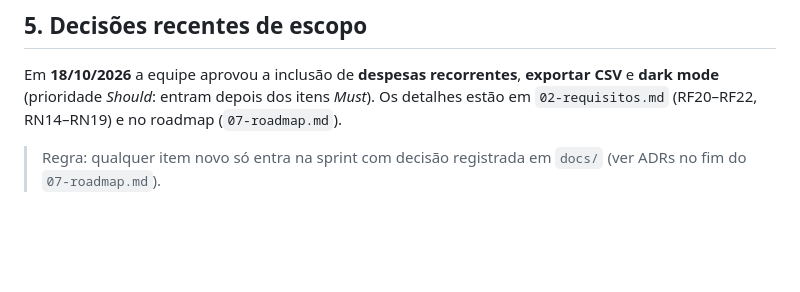
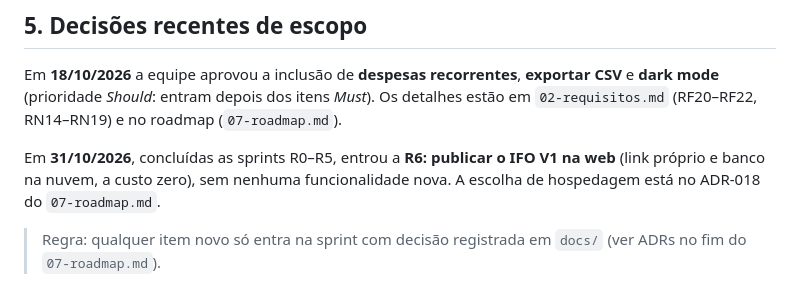
Before and after one commit to jmarcosvm/IFO-Organizador-Financeiro, a Markdown page: docs/01-escopo.md, the part around the change. Drawn GitHub-style; blank space fills up the shorter version.

```diff
--- a/docs/01-escopo.md
+++ b/docs/01-escopo.md
@@ -57,6 +57,8 @@ O IFO é uma aplicação web que ajuda pessoas a controlar as finanças pessoais
 
 Em **18/10/2026** a equipe aprovou a inclusão de **despesas recorrentes**, **exportar CSV** e **dark mode** (prioridade *Should*: entram depois dos itens *Must*). Os detalhes estão em `02-requisitos.md` (RF20–RF22, RN14–RN19) e no roadmap (`07-roadmap.md`).
 
+Em **31/10/2026**, concluídas as sprints R0–R5, entrou a **R6: publicar o IFO V1 na web** (link próprio e banco na nuvem, a custo zero), sem nenhuma funcionalidade nova. A escolha de hospedagem está no ADR-018 do `07-roadmap.md`.
+
 > Regra: qualquer item novo só entra na sprint com decisão registrada em `docs/` (ver ADRs no fim do `07-roadmap.md`).
 
 ## 6. Premissas e restrições
```
Also changed, not shown: docs/07-roadmap.md (+12 -0 lines).
